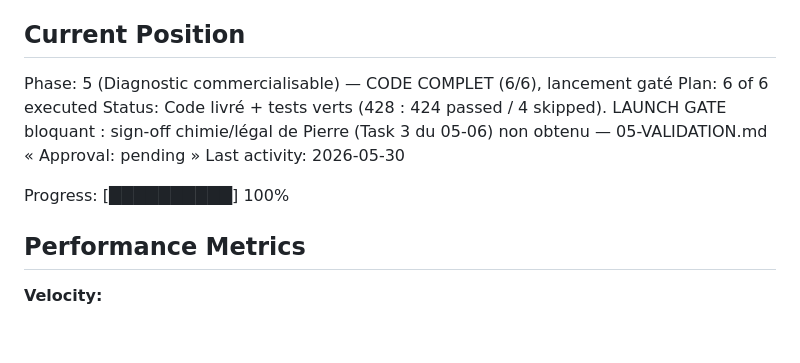
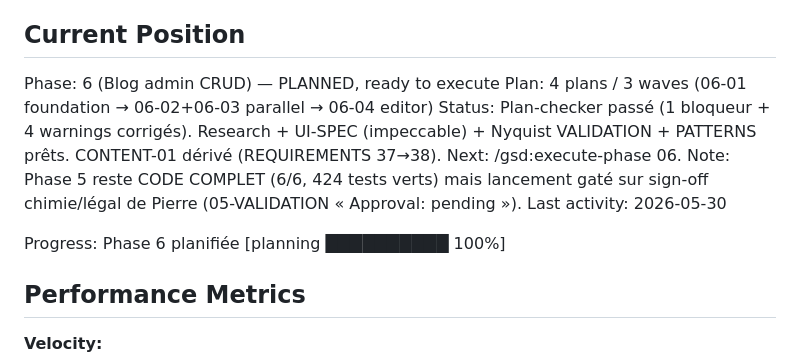
Before and after one commit to Topias1/dloazur, a Markdown page: .planning/STATE.md, the part around the change. GitHub-like rendering; blank space fills up the shorter version.

Commit message:
docs(06): STATE → Phase 6 planned, ready to execute
Co-Authored-By: Claude Opus 4.8 (1M context) <noreply@anthropic.com>

```diff
--- a/.planning/STATE.md
+++ b/.planning/STATE.md
@@ -25,12 +25,13 @@ See: .planning/PROJECT.md (updated 2026-05-27)
 
 ## Current Position
 
-Phase: 5 (Diagnostic commercialisable) — CODE COMPLET (6/6), lancement gaté
-Plan: 6 of 6 executed
-Status: Code livré + tests verts (428 : 424 passed / 4 skipped). LAUNCH GATE bloquant : sign-off chimie/légal de Pierre (Task 3 du 05-06) non obtenu — 05-VALIDATION.md « Approval: pending »
+Phase: 6 (Blog admin CRUD) — PLANNED, ready to execute
+Plan: 4 plans / 3 waves (06-01 foundation → 06-02+06-03 parallel → 06-04 editor)
+Status: Plan-checker passé (1 bloqueur + 4 warnings corrigés). Research + UI-SPEC (impeccable) + Nyquist VALIDATION + PATTERNS prêts. CONTENT-01 dérivé (REQUIREMENTS 37→38). Next: /gsd:execute-phase 06.
+Note: Phase 5 reste CODE COMPLET (6/6, 424 tests verts) mais lancement gaté sur sign-off chimie/légal de Pierre (05-VALIDATION « Approval: pending »).
 Last activity: 2026-05-30
 
-Progress: [██████████] 100%
+Progress: Phase 6 planifiée [planning ██████████ 100%]
 
 ## Performance Metrics
 
```
